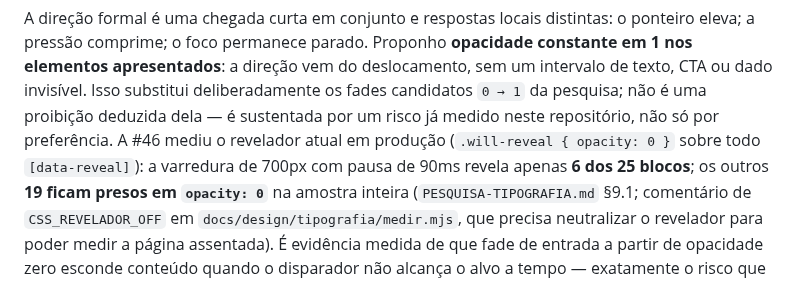
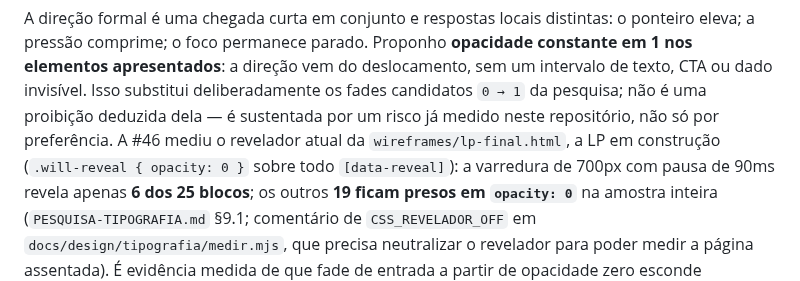
Before and after one commit to AugustoMenchaca/AugustoMenchaca.github.io, a Markdown page: docs/design/PLANO-MOVIMENTO.md, the part around the change. Rendered like a GitHub page.

Commit message:
docs(movimento): a #46 mediu a LP em construcao, nao producao (#21)
Correcao de fato na linha 44. A #46 mediu wireframes/lp-final.html, que
nunca foi publicada; producao neste repositorio e o index.html de 2024,
servido pela main e nao mantido. "Em producao" estava errado.

Co-Authored-By: Claude Opus 5.5 (1M context) <noreply@anthropic.com>

```diff
--- a/docs/design/PLANO-MOVIMENTO.md
+++ b/docs/design/PLANO-MOVIMENTO.md
@@ -41,8 +41,8 @@ o ponteiro eleva; a pressão comprime; o foco permanece parado. Proponho
 deslocamento, sem um intervalo de texto, CTA ou dado invisível. Isso substitui
 deliberadamente os fades candidatos `0 → 1` da pesquisa; não é uma proibição
 deduzida dela — é sustentada por um risco já medido neste repositório, não só
-por preferência. A #46 mediu o revelador atual em produção
-(`.will-reveal { opacity: 0 }` sobre todo `[data-reveal]`): a varredura de
+por preferência. A #46 mediu o revelador atual da `wireframes/lp-final.html`,
+a LP em construção (`.will-reveal { opacity: 0 }` sobre todo `[data-reveal]`): a varredura de
 700px com pausa de 90ms revela apenas **6 dos 25 blocos**; os outros **19
 ficam presos em `opacity: 0`** na amostra inteira (`PESQUISA-TIPOGRAFIA.md`
 §9.1; comentário de `CSS_REVELADOR_OFF` em `docs/design/tipografia/medir.mjs`,
```
